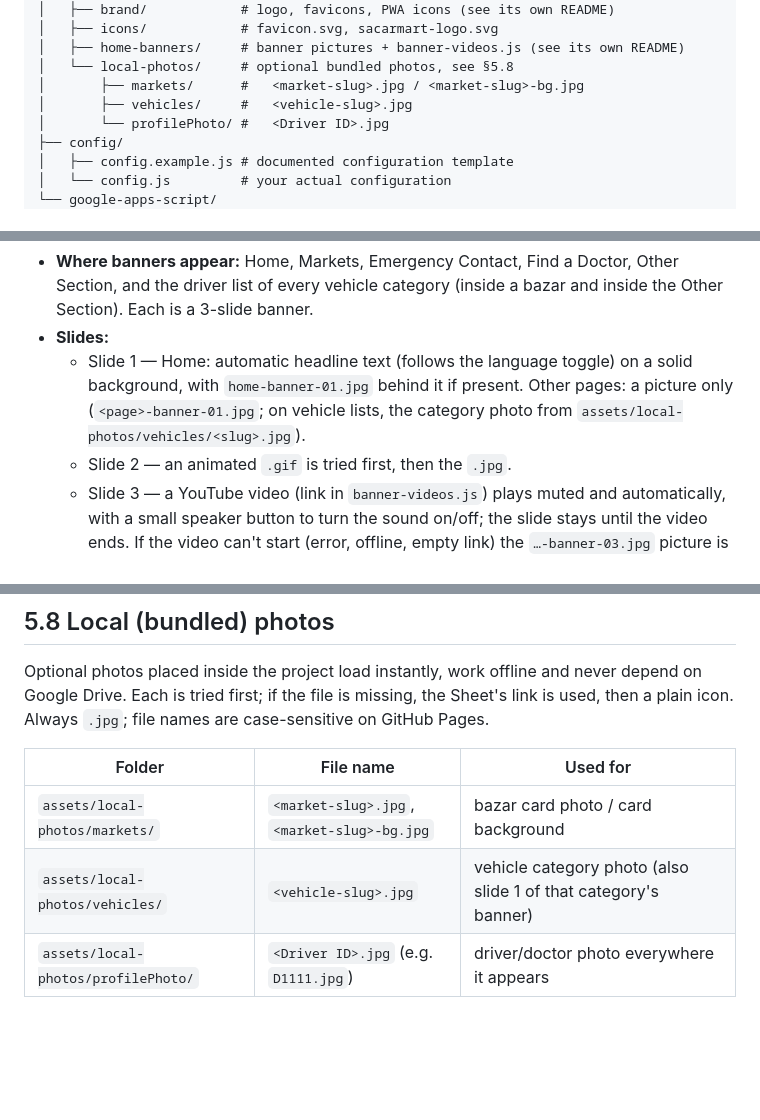
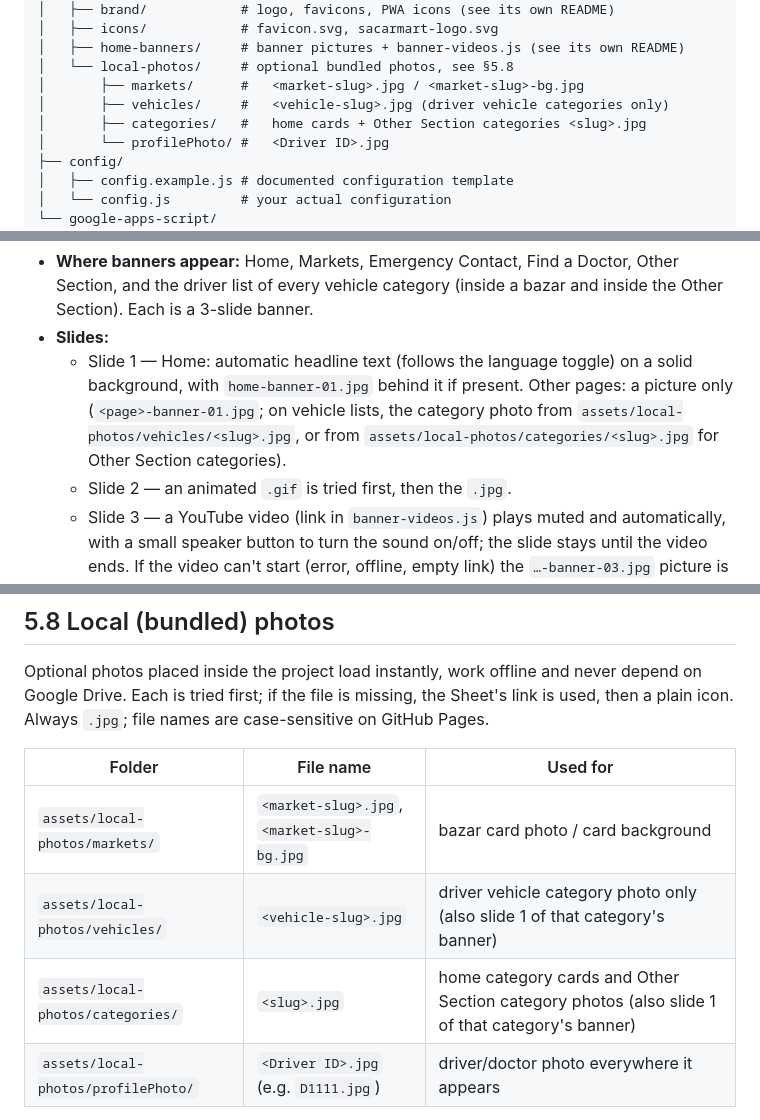
Before and after one commit to saiful-987-yu/amader-elaka, a Markdown page: README.md, 3 parts joined by grey strips. Rendered like a GitHub page; blank space fills up the shorter version.

```diff
--- a/README.md
+++ b/README.md
@@ -75,7 +75,8 @@ project/
 │   ├── home-banners/     # banner pictures + banner-videos.js (see its own README)
 │   └── local-photos/     # optional bundled photos, see §5.8
 │       ├── markets/      #   <market-slug>.jpg / <market-slug>-bg.jpg
-│       ├── vehicles/     #   <vehicle-slug>.jpg
+│       ├── vehicles/     #   <vehicle-slug>.jpg (driver vehicle categories only)
+│       ├── categories/   #   home cards + Other Section categories <slug>.jpg
 │       └── profilePhoto/ #   <Driver ID>.jpg
 ├── config/
 │   ├── config.example.js # documented configuration template
@@ -435,7 +436,8 @@ missing file never shows a broken-image icon.
   - Slide 1 — Home: automatic headline text (follows the language toggle)
     on a solid background, with `home-banner-01.jpg` behind it if present.
     Other pages: a picture only (`<page>-banner-01.jpg`; on vehicle lists,
-    the category photo from `assets/local-photos/vehicles/<slug>.jpg`).
+    the category photo from `assets/local-photos/vehicles/<slug>.jpg`, or from
+    `assets/local-photos/categories/<slug>.jpg` for Other Section categories).
   - Slide 2 — an animated `.gif` is tried first, then the `.jpg`.
   - Slide 3 — a YouTube video (link in `banner-videos.js`) plays muted and
     automatically, with a small speaker button to turn the sound on/off; the
@@ -520,7 +522,8 @@ case-sensitive on GitHub Pages.
 | Folder | File name | Used for |
 |---|---|---|
 | `assets/local-photos/markets/` | `<market-slug>.jpg`, `<market-slug>-bg.jpg` | bazar card photo / card background |
-| `assets/local-photos/vehicles/` | `<vehicle-slug>.jpg` | vehicle category photo (also slide 1 of that category's banner) |
+| `assets/local-photos/vehicles/` | `<vehicle-slug>.jpg` | driver vehicle category photo only (also slide 1 of that category's banner) |
+| `assets/local-photos/categories/` | `<slug>.jpg` | home category cards and Other Section category photos (also slide 1 of that category's banner) |
 | `assets/local-photos/profilePhoto/` | `<Driver ID>.jpg` (e.g. `D1111.jpg`) | driver/doctor photo everywhere it appears |
 
 The slug is the text after `/markets/` (or after the bazar name) in the page
```
